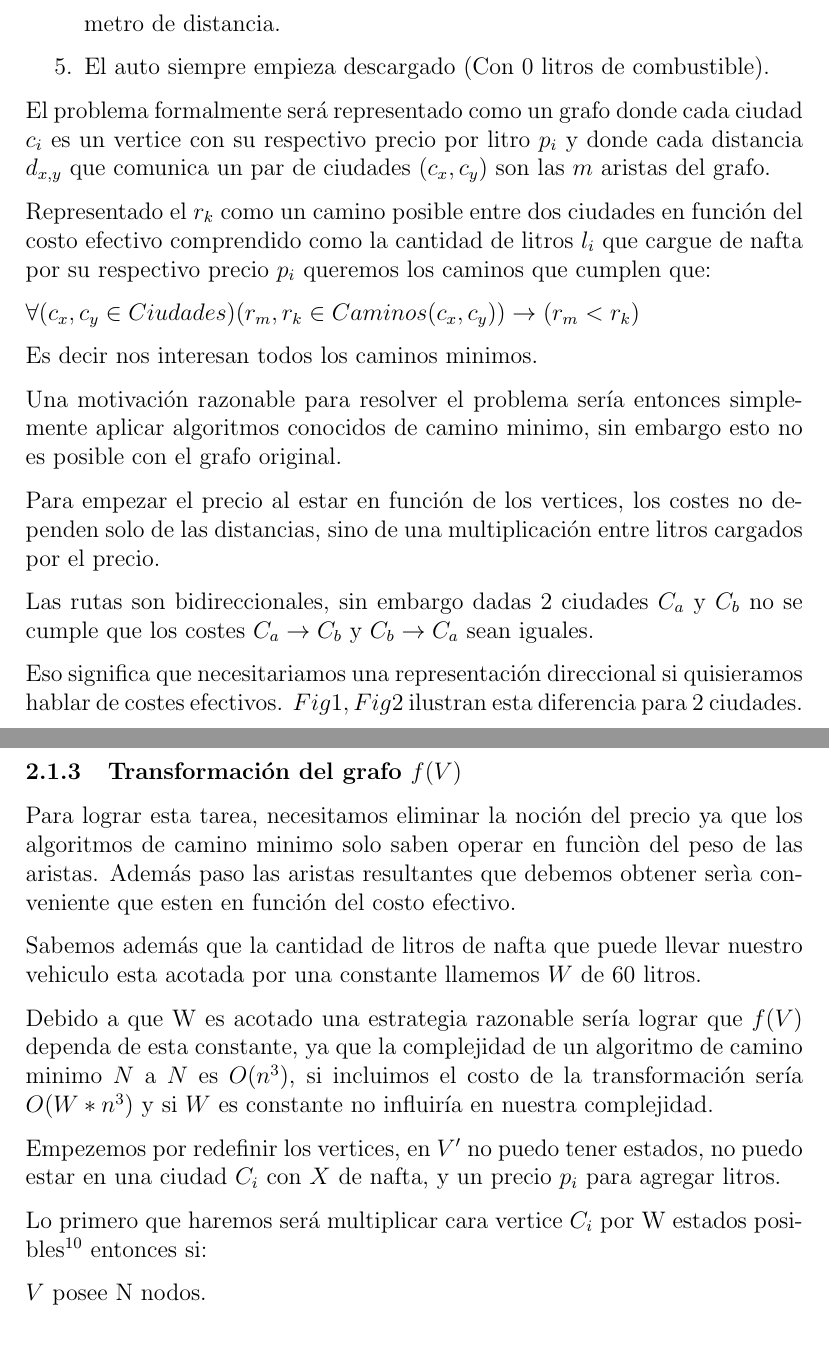
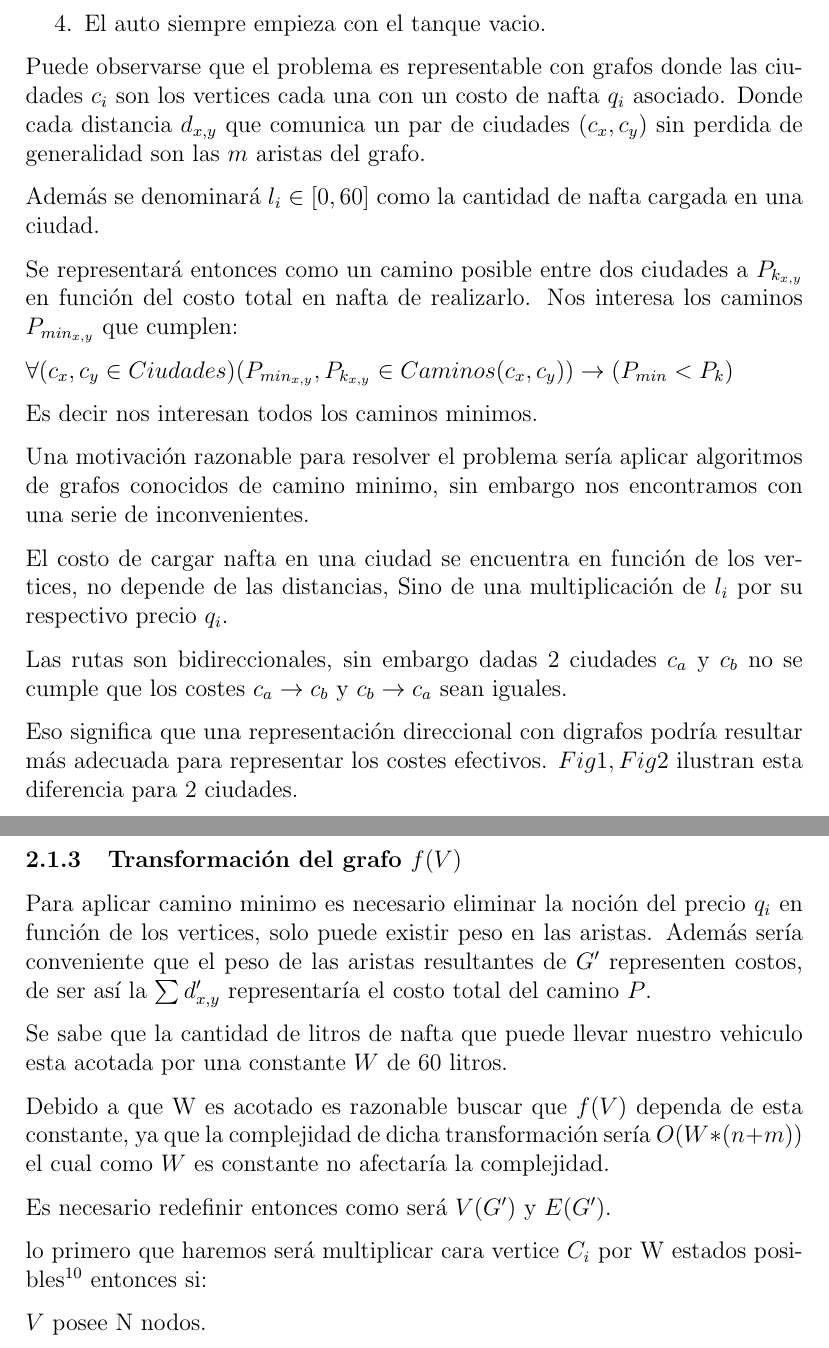
Before and after one commit to iglosiggio/algo3-tp2, a LaTeX document (informe.tex): two parts of pages 21 and 24 of 37, joined at a grey line, cut at the place of the change. Compiled offline with pdfLaTeX.

Commit message:
PARTE 2: modificado desde el principio hasta transformación de F(G) los parrafos para aportar claridad y mantengan una forma de hablar similar a la parte 1

```diff
--- a/informe.tex
+++ b/informe.tex
@@ -61,21 +59,24 @@ Si la distancias entre ciudades estan representadas en kilometros y el precio de
-	\item Se estima que cada litro de nafta alcanza para exactamente un kilometro de distancia.
-	\item El auto siempre empieza descargado (Con 0 litros de combustible).
+	\item El precio de la nafta varía en cada ciudad.
+	\item El auto posee un limite de nafta que puede cargar (máximo para 60 kilometros).
+	\item El auto siempre empieza con el tanque vacio.
 \end{enumerate}
 
-El problema formalmente será representado como un grafo donde cada ciudad $c_i$ es un vertice con su respectivo precio por litro $p_i$ y donde cada distancia $d_{x,y}$ que comunica un par de ciudades ($c_x, c_y$) son las $m$ aristas del grafo.
+Puede observarse que el problema es representable con grafos donde las ciudades $c_i$ son los vertices cada una con un costo de nafta $q_i$ asociado. Donde cada distancia $d_{x,y}$ que comunica un par de ciudades $(c_x, c_y)$ sin perdida de generalidad son las $m$ aristas del grafo.
 
-Representado el $r_k$ como un camino posible entre dos ciudades en función del costo efectivo comprendido como la cantidad de litros $l_i$ que cargue de nafta por su respectivo precio $p_i$ queremos los caminos que cumplen que:
+Además se denominará $l_i \in [0,60]$ como la cantidad de nafta cargada en una ciudad.
 
-$\forall(c_x, c_y \in Ciudades)(r_{m}, r_k \in Caminos(c_x,c_y))\rightarrow(r_{m} < r_k)$
+Se representará entonces como un camino posible entre dos ciudades a $P_{k_{x,y}}$ en función del costo total en nafta de realizarlo. Nos interesa los caminos $P_{min_{x,y}}$ que cumplen:
+
+$\forall(c_x, c_y \in Ciudades)(P_{min_{x,y}}, P_{k_{x,y}} \in Caminos(c_x,c_y))\rightarrow(P_{min} < P_k)$
 
 Es decir nos interesan todos los caminos minimos.
 
-Una motivación razonable para resolver el problema sería entonces simplemente aplicar algoritmos conocidos de camino minimo, sin embargo esto no es posible con el grafo original.
+Una motivación razonable para resolver el problema sería aplicar algoritmos de grafos conocidos de camino minimo, sin embargo nos encontramos con una serie de inconvenientes.
 
-Para empezar el precio al estar en función de los vertices, los costes no dependen solo de las distancias, sino de una multiplicación entre litros cargados por el precio.
+El costo de cargar nafta en una ciudad se encuentra en función de los vertices, no depende de las distancias, Sino de una multiplicación de $l_i$ por su respectivo precio $q_i$.
 
-Las rutas son bidireccionales, sin embargo dadas 2 ciudades $C_a$ y $C_b$ no se cumple que los costes $C_a \rightarrow C_b$ y $C_b \rightarrow C_a$ sean iguales.
+Las rutas son bidireccionales, sin embargo dadas 2 ciudades $c_a$ y $c_b$ no se cumple que los costes $c_a \rightarrow c_b$ y $c_b \rightarrow c_a$ sean iguales.
 
-Eso significa que necesitariamos una representación direccional si quisieramos hablar de costes efectivos. $Fig1, Fig2$ ilustran esta diferencia para 2 ciudades.
+Eso significa que una representación direccional con digrafos podría resultar más adecuada para representar los costes efectivos. $Fig1, Fig2$ ilustran esta diferencia para 2 ciudades.
 
 \begin{minipage}{0.5\textwidth}
@@ -132,15 +134,15 @@ Hablaremos en detalle de los pasos (1) y (3), mientras que en el paso (2) solo h
 
 \subsubsection{Transformación del grafo $f(V)$}
 
-Para lograr esta tarea, necesitamos eliminar la noción del precio ya que los algoritmos de camino minimo solo saben operar en funciòn del peso de las aristas. Además paso las aristas resultantes que debemos obtener serìa conveniente que esten en función del costo efectivo.
+Para aplicar camino minimo es necesario eliminar la noción del precio $q_i$ en función de los vertices, solo puede existir peso en las aristas. Además sería conveniente que el peso de las aristas resultantes de $G'$ representen costos, de ser así la $\sum d'_{x,y}$ representaría el costo total del camino $P$.
 
-Sabemos además que la cantidad de litros de nafta que puede llevar nuestro vehiculo esta acotada por una constante llamemos $W$ de 60 litros.
+Se sabe que la cantidad de litros de nafta que puede llevar nuestro vehiculo esta acotada por una constante $W$ de 60 litros.
 
-Debido a que W es acotado una estrategia razonable sería lograr que $f(V)$ dependa de esta constante, ya que la complejidad de un algoritmo de camino minimo $N$ a $N$ es $O(n^3)$, si incluimos el costo de la transformación sería $O(W * n^3)$ y si $W$ es constante no influiría en nuestra complejidad.
+Debido a que W es acotado es razonable buscar que $f(V)$ dependa de esta constante, ya que la complejidad de dicha transformación sería $O(W * (n + m))$ el cual como $W$ es constante no afectaría la complejidad.
 
-Empezemos por redefinir los vertices, en $V'$ no puedo tener estados, no puedo estar en una ciudad $C_i$ con $X$ de nafta, y un precio $p_i$ para agregar litros.
+Es necesario redefinir entonces como será $V(G')$ y $E(G')$.
 
-Lo primero que haremos será multiplicar cara vertice $C_i$ por W estados posibles\footnote{Si $(W = 60)$ los estados son $61$, puedo estar en $C_i$ con: (0..60) lirtros de nafta.} entonces si:
+lo primero que haremos será multiplicar cara vertice $C_i$ por W estados posibles\footnote{Si $(W = 60)$ los estados son $61$, puedo estar en $C_i$ con: (0..60) lirtros de nafta.} entonces si:
 
 $V$ posee  N nodos.
 
```
Also changed, not shown: informe.tex (37 more changed lines).
